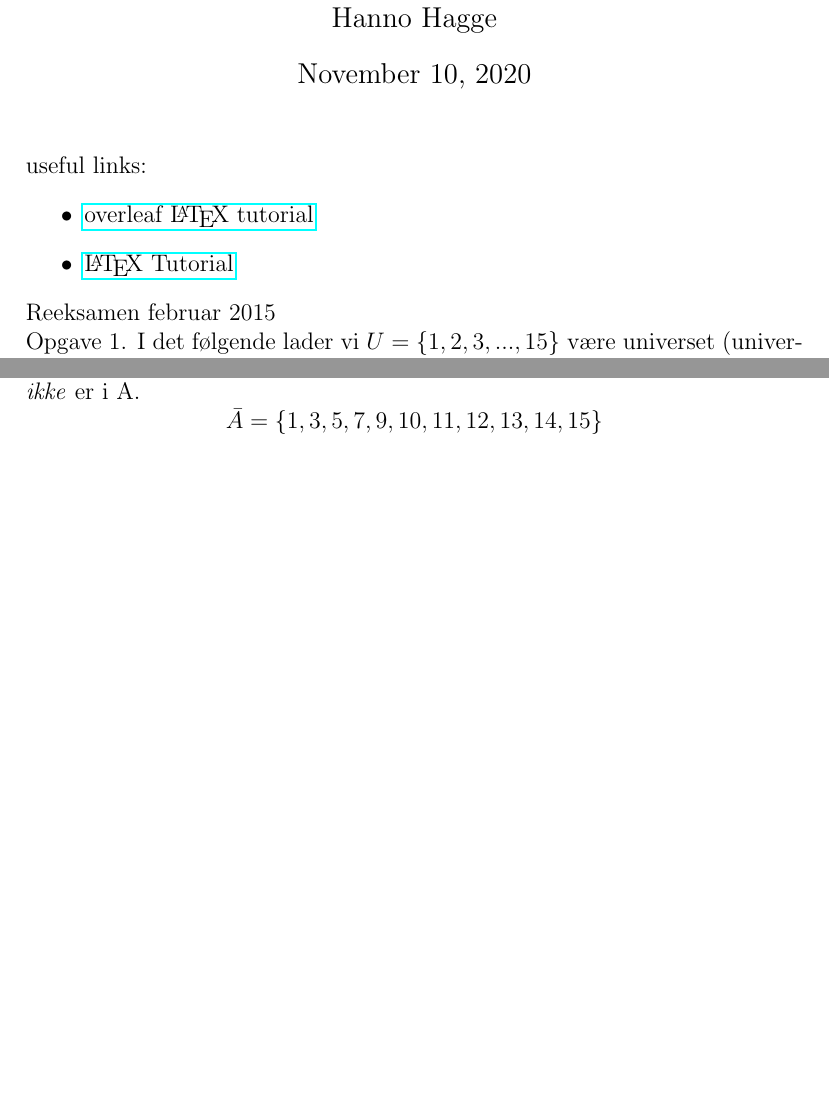
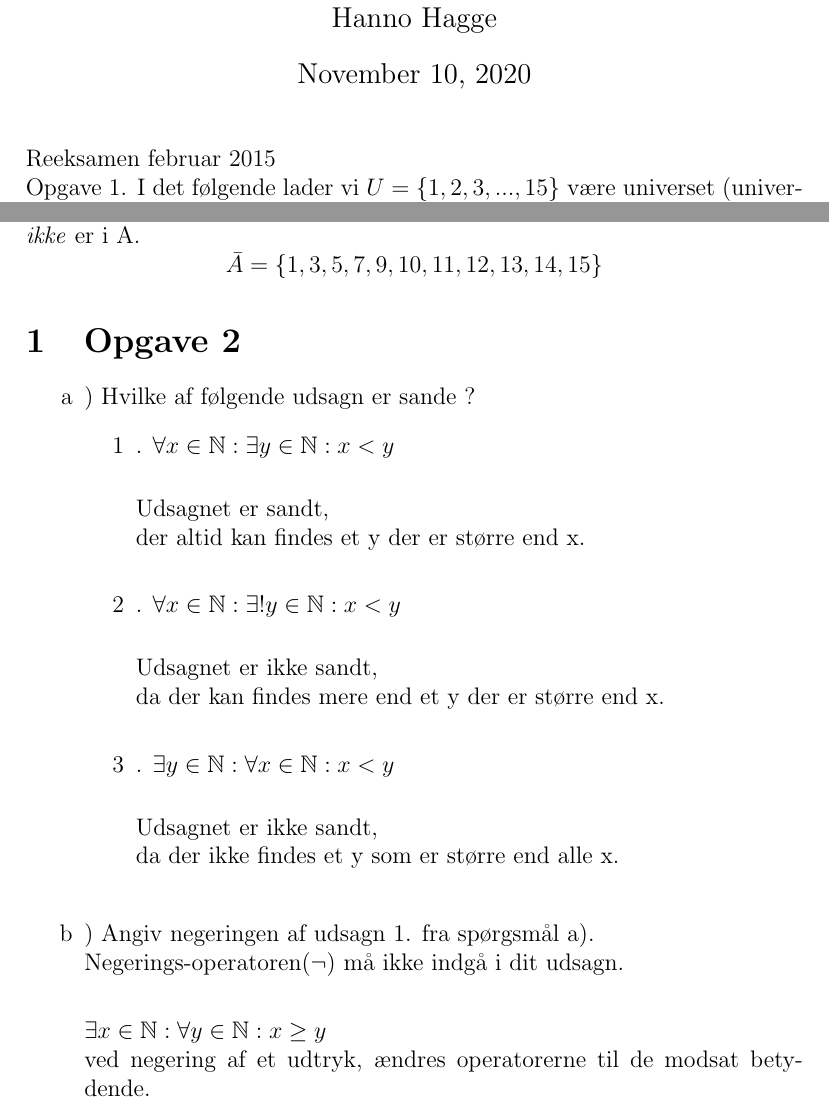
Before and after one commit to g00dpleyar/Take-Home-Eksamen-DM500-Efter-ar-2020, a LaTeX document (texdefault.tex): two parts of pages 1 and 2 of 2, joined at a grey line, cut so that both start at the same text, the shorter picture padded with empty space. Compiled offline with pdfLaTeX.

Commit message:
add opgave 2

```diff
--- a/texdefault.tex
+++ b/texdefault.tex
@@ -5,6 +5,7 @@
 \usepackage{hyperref}
 \usepackage{mathtools}
 \usepackage{amsmath}
+\usepackage{amsfonts}
 \parindent 0ex
 
 
@@ -24,11 +25,7 @@
 \begin{document}
 
 \maketitle
-useful links:
-\begin{itemize}
-	\item \href{https://www.overleaf.com/learn/latex/Learn_LaTeX_in_30_minutes}{overleaf \LaTeX{} tutorial}
-	\item \href{https://www.latex-tutorial.com/tutorials/hyperlinks/}{\LaTeX{} Tutorial}
-\end{itemize}
+
 Reeksamen februar 2015
 \\ Opgave 1.
 I det følgende lader vi $U = \lbrace1, 2, 3, . . . , 15\rbrace$ være universet (universal set).\\
@@ -45,4 +42,34 @@ d) $A \cup B$ \hspace{5mm} Foreningsmængden af A og B er mængden bestående af
 e) $A - B$ \hspace{5mm} Mængden A - B er den mængden A uden de elementer A har tilfælles med B. $$ A - B = \lbrace 2, 4, 6 \rbrace $$
 f) $ \bar{A}$ \hspace{5mm} Komplimentet af A er bestående af alle de elementer i universet som \emph{ikke} er i A. $$ \bar{A} = \lbrace 1, 3, 5, 7, 9, 10, 11, 12, 13, 14, 15 \rbrace$$
 
+\section{Opgave 2}
+\renewcommand{\labelenumi}{\alph{enumi}}
+\renewcommand{\labelenumii}{\arabic{enumii}}
+\begin{enumerate}
+	\item) Hvilke af følgende udsagn er sande ?
+\begin{enumerate}
+	\item. \( \forall x \in  \mathbb{N}: \exists y \in \mathbb{N}: x < y\)\\
+
+	Udsagnet er sandt,\\
+	der altid kan findes et y der er større end x.\\
+
+	\item. \(\forall x \in \mathbb{N}:\exists! y \in \mathbb{N}: x < y\)\\
+
+	Udsagnet er ikke sandt,\\
+	da der kan findes mere end et y der er større end x.\\
+
+	\item. \( \exists y \in \mathbb{N}: \forall x \in \mathbb{N}: x < y\)\\
+
+	Udsagnet er ikke sandt,\\
+	da der ikke findes et y som er større end alle x.\\
+
+\end{enumerate}
+	\item) Angiv negeringen af udsagn 1. fra spørgsmål a).\\
+	Negerings-operatoren($\neg$) må ikke indgå i dit udsagn.\\
+
+	\(\exists x \in \mathbb{N}: \forall y \in \mathbb{N}: x \geq y\)\\
+	ved negering af et udtryk, ændres operatorerne til de modsat betydende.
+
+\end{enumerate}
+
 \end{document}
```
Also changed, not shown: texdefault.pdf, 4 other files.
